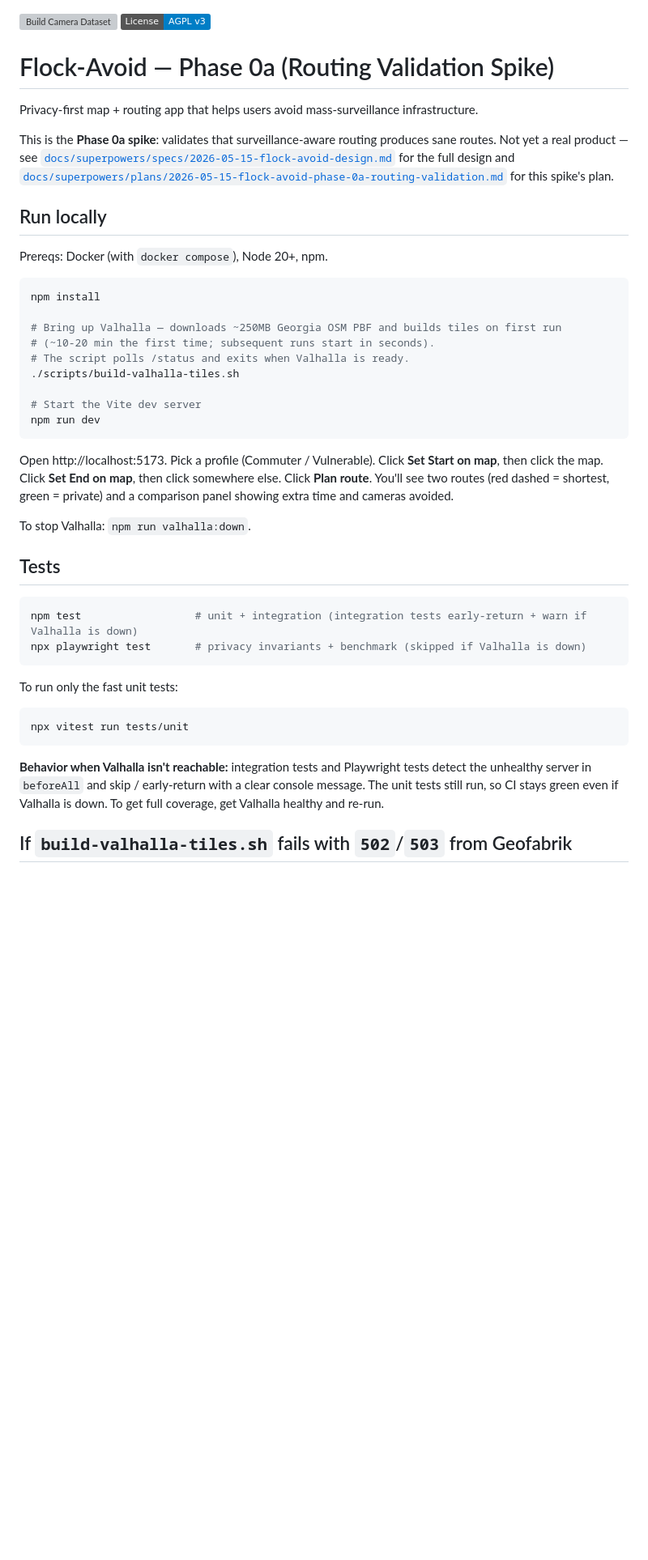
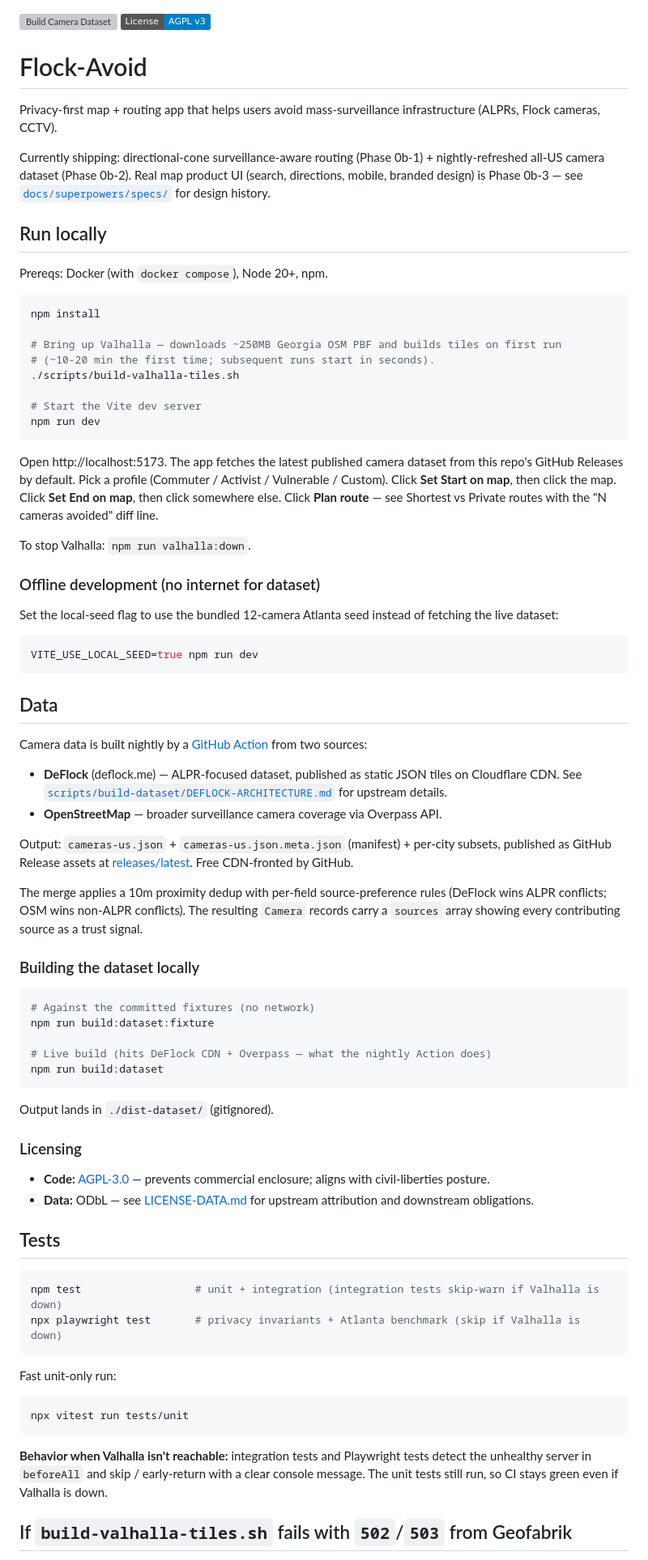
Before and after one commit to stevenkozeniesky02/flock-avoid, a Markdown page: README.md, the part around one of its changes. Shown at 81% size. Drawn GitHub-style; badges without logos; blank space fills up the shorter version; grey boxes are pictures that could not be loaded.

````diff
--- a/README.md
+++ b/README.md
@@ -1,11 +1,11 @@
 [![Build Camera Dataset](https://github.com/stevenkozeniesky02/flock-avoid/actions/workflows/build-camera-dataset.yml/badge.svg)](https://github.com/stevenkozeniesky02/flock-avoid/actions/workflows/build-camera-dataset.yml)
 [![License: AGPL-3.0](https://img.shields.io/badge/License-AGPL%20v3-blue.svg)](./LICENSE)
 
-# Flock-Avoid — Phase 0a (Routing Validation Spike)
+# Flock-Avoid
 
-Privacy-first map + routing app that helps users avoid mass-surveillance infrastructure.
+Privacy-first map + routing app that helps users avoid mass-surveillance infrastructure (ALPRs, Flock cameras, CCTV).
 
-This is the **Phase 0a spike**: validates that surveillance-aware routing produces sane routes. Not yet a real product — see [`docs/superpowers/specs/2026-05-15-flock-avoid-design.md`](docs/superpowers/specs/2026-05-15-flock-avoid-design.md) for the full design and [`docs/superpowers/plans/2026-05-15-flock-avoid-phase-0a-routing-validation.md`](docs/superpowers/plans/2026-05-15-flock-avoid-phase-0a-routing-validation.md) for this spike's plan.
+Currently shipping: directional-cone surveillance-aware routing (Phase 0b-1) + nightly-refreshed all-US camera dataset (Phase 0b-2). Real map product UI (search, directions, mobile, branded design) is Phase 0b-3 — see [`docs/superpowers/specs/`](docs/superpowers/specs/) for design history.
 
 ## Run locally
 
@@ -16,30 +16,63 @@ npm install
 
 # Bring up Valhalla — downloads ~250MB Georgia OSM PBF and builds tiles on first run
 # (~10-20 min the first time; subsequent runs start in seconds).
-# The script polls /status and exits when Valhalla is ready.
 ./scripts/build-valhalla-tiles.sh
 
 # Start the Vite dev server
 npm run dev
 ```
 
-Open http://localhost:5173. Pick a profile (Commuter / Vulnerable). Click **Set Start on map**, then click the map. Click **Set End on map**, then click somewhere else. Click **Plan route**. You'll see two routes (red dashed = shortest, green = private) and a comparison panel showing extra time and cameras avoided.
+Open http://localhost:5173. The app fetches the latest published camera dataset from this repo's GitHub Releases by default. Pick a profile (Commuter / Activist / Vulnerable / Custom). Click **Set Start on map**, then click the map. Click **Set End on map**, then click somewhere else. Click **Plan route** — see Shortest vs Private routes with the "N cameras avoided" diff line.
 
 To stop Valhalla: `npm run valhalla:down`.
+
+### Offline development (no internet for dataset)
+
+Set the local-seed flag to use the bundled 12-camera Atlanta seed instead of fetching the live dataset:
+```bash
+VITE_USE_LOCAL_SEED=true npm run dev
+```
+
+## Data
+
+Camera data is built nightly by a [GitHub Action](.github/workflows/build-camera-dataset.yml) from two sources:
+- **DeFlock** (deflock.me) — ALPR-focused dataset, published as static JSON tiles on Cloudflare CDN. See [`scripts/build-dataset/DEFLOCK-ARCHITECTURE.md`](scripts/build-dataset/DEFLOCK-ARCHITECTURE.md) for upstream details.
+- **OpenStreetMap** — broader surveillance camera coverage via Overpass API.
+
+Output: `cameras-us.json` + `cameras-us.json.meta.json` (manifest) + per-city subsets, published as GitHub Release assets at [releases/latest](https://github.com/stevenkozeniesky02/flock-avoid/releases/latest). Free CDN-fronted by GitHub.
+
+The merge applies a 10m proximity dedup with per-field source-preference rules (DeFlock wins ALPR conflicts; OSM wins non-ALPR conflicts). The resulting `Camera` records carry a `sources` array showing every contributing source as a trust signal.
+
+### Building the dataset locally
+
+```bash
+# Against the committed fixtures (no network)
+npm run build:dataset:fixture
+
+# Live build (hits DeFlock CDN + Overpass — what the nightly Action does)
+npm run build:dataset
+```
+
+Output lands in `./dist-dataset/` (gitignored).
+
+### Licensing
+
+- **Code:** [AGPL-3.0](./LICENSE) — prevents commercial enclosure; aligns with civil-liberties posture.
+- **Data:** ODbL — see [LICENSE-DATA.md](./LICENSE-DATA.md) for upstream attribution and downstream obligations.
 
 ## Tests
 
 ```bash
-npm test                  # unit + integration (integration tests early-return + warn if Valhalla is down)
-npx playwright test       # privacy invariants + benchmark (skipped if Valhalla is down)
+npm test                  # unit + integration (integration tests skip-warn if Valhalla is down)
+npx playwright test       # privacy invariants + Atlanta benchmark (skip if Valhalla is down)
 ```
 
-To run only the fast unit tests:
+Fast unit-only run:
 ```bash
 npx vitest run tests/unit
 ```
 
-**Behavior when Valhalla isn't reachable:** integration tests and Playwright tests detect the unhealthy server in `beforeAll` and skip / early-return with a clear console message. The unit tests still run, so CI stays green even if Valhalla is down. To get full coverage, get Valhalla healthy and re-run.
+**Behavior when Valhalla isn't reachable:** integration tests and Playwright tests detect the unhealthy server in `beforeAll` and skip / early-return with a clear console message. The unit tests still run, so CI stays green even if Valhalla is down.
 
 ## If `build-valhalla-tiles.sh` fails with `502`/`503` from Geofabrik
 
````
Also changed, not shown: other parts of README.md (+16 -37 lines).
